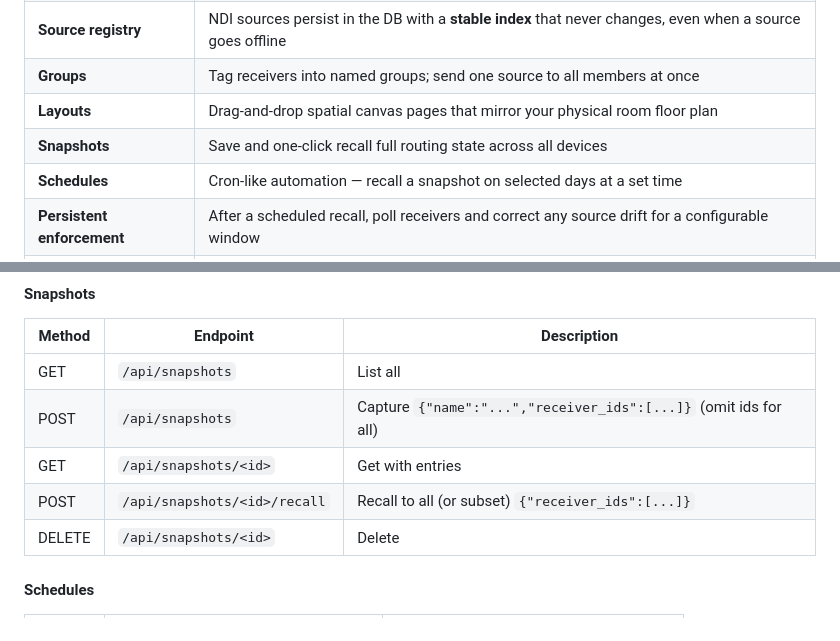
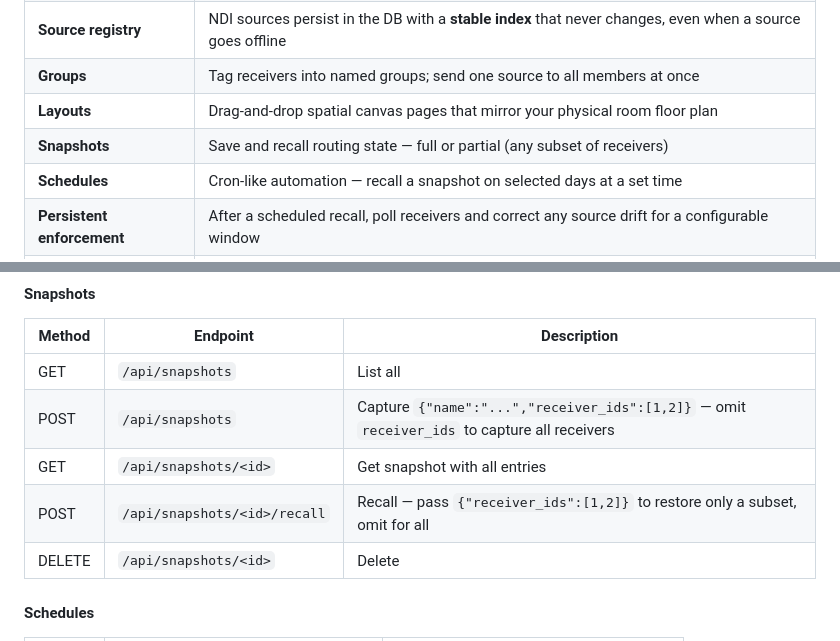
Before and after one commit to ShowSysDan/Leash, a Markdown page: README.md, 2 parts joined by grey strips. Rendered like a GitHub page.

Commit message:
Fix snapshot docs to reflect partial capture and recall support
Snapshots can target any subset of receivers at both capture and recall
time — the docs incorrectly implied they always cover all devices.

https://claude.ai/code/session_01F8rgqAUqBidQVPg6h8EHYy

```diff
--- a/README.md
+++ b/README.md
@@ -17,7 +17,7 @@ Current version: **1.0.0**
 | **Source registry** | NDI sources persist in the DB with a **stable index** that never changes, even when a source goes offline |
 | **Groups** | Tag receivers into named groups; send one source to all members at once |
 | **Layouts** | Drag-and-drop spatial canvas pages that mirror your physical room floor plan |
-| **Snapshots** | Save and one-click recall full routing state across all devices |
+| **Snapshots** | Save and recall routing state — full or partial (any subset of receivers) |
 | **Schedules** | Cron-like automation — recall a snapshot on selected days at a set time |
 | **Persistent enforcement** | After a scheduled recall, poll receivers and correct any source drift for a configurable window |
 | **External API** | `/api/v1/` for QSYS, Crestron, AMX — route by stable index or source name |
@@ -304,9 +304,9 @@ Body (optional): `{"start": 1, "end": 254}`
 | Method | Endpoint | Description |
 |---|---|---|
 | GET | `/api/snapshots` | List all |
-| POST | `/api/snapshots` | Capture `{"name":"...","receiver_ids":[...]}` (omit ids for all) |
-| GET | `/api/snapshots/<id>` | Get with entries |
-| POST | `/api/snapshots/<id>/recall` | Recall to all (or subset) `{"receiver_ids":[...]}` |
+| POST | `/api/snapshots` | Capture `{"name":"...","receiver_ids":[1,2]}` — omit `receiver_ids` to capture all receivers |
+| GET | `/api/snapshots/<id>` | Get snapshot with all entries |
+| POST | `/api/snapshots/<id>/recall` | Recall — pass `{"receiver_ids":[1,2]}` to restore only a subset, omit for all |
 | DELETE | `/api/snapshots/<id>` | Delete |
 
 #### Schedules
```
Also changed, not shown: CHANGELOG.md (+2 -2 lines).
